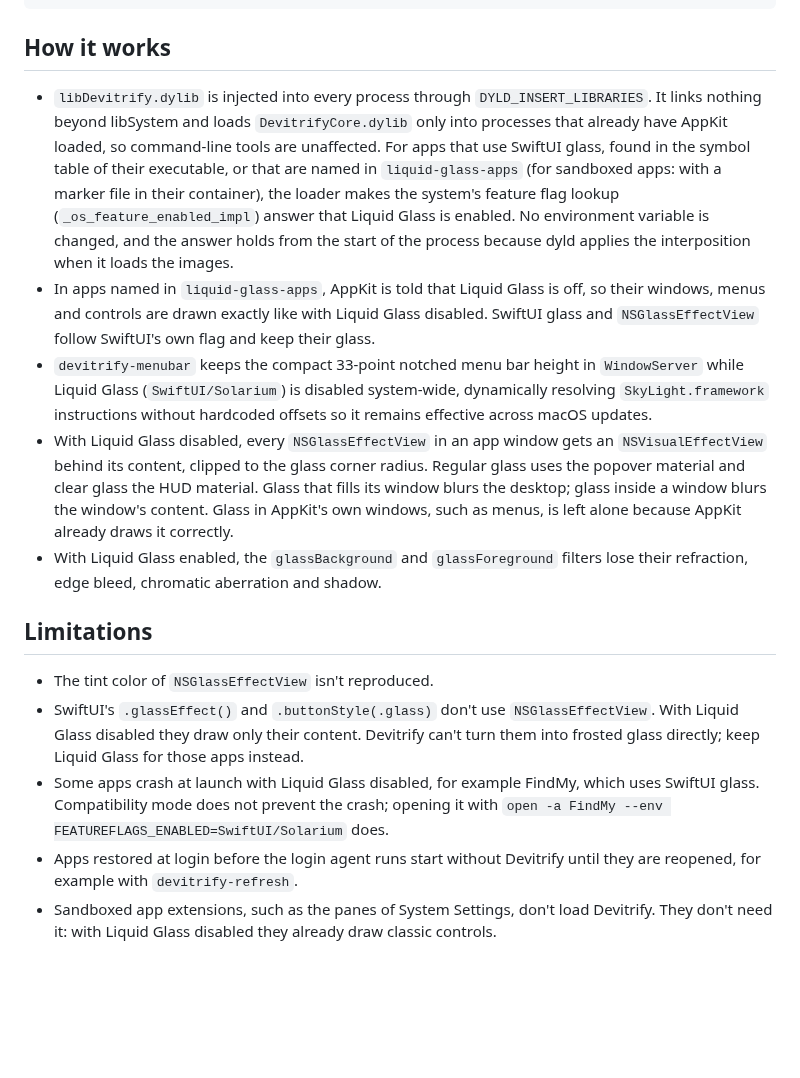
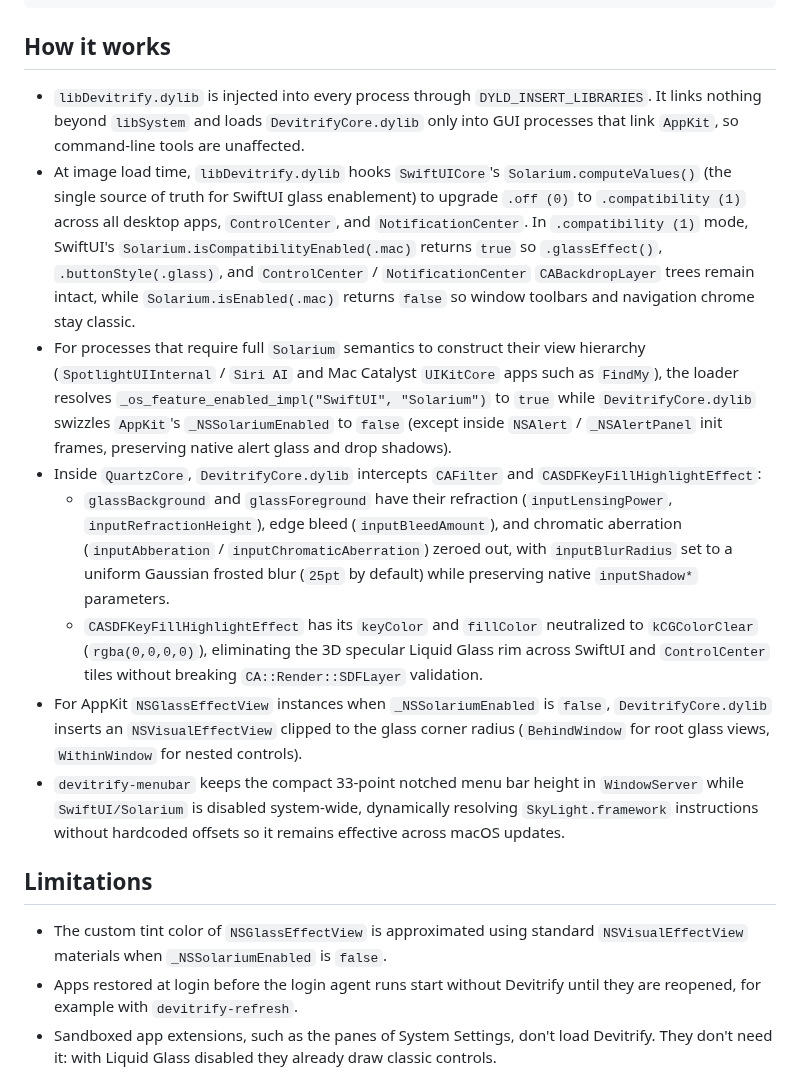
Before and after one commit to AotianNeo/Devitrify, a Markdown page: README.md, the part around one of its changes. GitHub-like rendering; blank space fills up the shorter version.

````diff
--- a/README.md
+++ b/README.md
@@ -87,15 +86,16 @@ echo off > ~/Library/Containers/com.apple.calculator/Data/Library/Application\ S
 ```
 
 ## How it works
-- `libDevitrify.dylib` is injected into every process through `DYLD_INSERT_LIBRARIES`. It links nothing beyond libSystem and loads `DevitrifyCore.dylib` only into processes that already have AppKit loaded, so command-line tools are unaffected. For apps that use SwiftUI glass, found in the symbol table of their executable, or that are named in `liquid-glass-apps` (for sandboxed apps: with a marker file in their container), the loader makes the system's feature flag lookup (`_os_feature_enabled_impl`) answer that Liquid Glass is enabled. No environment variable is changed, and the answer holds from the start of the process because dyld applies the interposition when it loads the images.
-- In apps named in `liquid-glass-apps`, AppKit is told that Liquid Glass is off, so their windows, menus and controls are drawn exactly like with Liquid Glass disabled. SwiftUI glass and `NSGlassEffectView` follow SwiftUI's own flag and keep their glass.
-- `devitrify-menubar` keeps the compact 33-point notched menu bar height in `WindowServer` while Liquid Glass (`SwiftUI/Solarium`) is disabled system-wide, dynamically resolving `SkyLight.framework` instructions without hardcoded offsets so it remains effective across macOS updates.
-- With Liquid Glass disabled, every `NSGlassEffectView` in an app window gets an `NSVisualEffectView` behind its content, clipped to the glass corner radius. Regular glass uses the popover material and clear glass the HUD material. Glass that fills its window blurs the desktop; glass inside a window blurs the window's content. Glass in AppKit's own windows, such as menus, is left alone because AppKit already draws it correctly.
-- With Liquid Glass enabled, the `glassBackground` and `glassForeground` filters lose their refraction, edge bleed, chromatic aberration and shadow.
+- `libDevitrify.dylib` is injected into every process through `DYLD_INSERT_LIBRARIES`. It links nothing beyond `libSystem` and loads `DevitrifyCore.dylib` only into GUI processes that link `AppKit`, so command-line tools are unaffected.
+- At image load time, `libDevitrify.dylib` hooks `SwiftUICore`'s `Solarium.computeValues()` (the single source of truth for SwiftUI glass enablement) to upgrade `.off (0)` to `.compatibility (1)` across all desktop apps, `ControlCenter`, and `NotificationCenter`. In `.compatibility (1)` mode, SwiftUI's `Solarium.isCompatibilityEnabled(.mac)` returns `true` so `.glassEffect()`, `.buttonStyle(.glass)`, and `ControlCenter` / `NotificationCenter` `CABackdropLayer` trees remain intact, while `Solarium.isEnabled(.mac)` returns `false` so window toolbars and navigation chrome stay classic.
+- For processes that require full `Solarium` semantics to construct their view hierarchy (`SpotlightUIInternal` / `Siri AI` and Mac Catalyst `UIKitCore` apps such as `FindMy`), the loader resolves `_os_feature_enabled_impl("SwiftUI", "Solarium")` to `true` while `DevitrifyCore.dylib` swizzles `AppKit`'s `_NSSolariumEnabled` to `false` (except inside `NSAlert` / `_NSAlertPanel` init frames, preserving native alert glass and drop shadows).
+- Inside `QuartzCore`, `DevitrifyCore.dylib` intercepts `CAFilter` and `CASDFKeyFillHighlightEffect`:
+  - `glassBackground` and `glassForeground` have their refraction (`inputLensingPower`, `inputRefractionHeight`), edge bleed (`inputBleedAmount`), and chromatic aberration (`inputAbberation` / `inputChromaticAberration`) zeroed out, with `inputBlurRadius` set to a uniform Gaussian frosted blur (`25pt` by default) while preserving native `inputShadow*` parameters.
+  - `CASDFKeyFillHighlightEffect` has its `keyColor` and `fillColor` neutralized to `kCGColorClear` (`rgba(0,0,0,0)`), eliminating the 3D specular Liquid Glass rim across SwiftUI and `ControlCenter` tiles without breaking `CA::Render::SDFLayer` validation.
+- For AppKit `NSGlassEffectView` instances when `_NSSolariumEnabled` is `false`, `DevitrifyCore.dylib` inserts an `NSVisualEffectView` clipped to the glass corner radius (`BehindWindow` for root glass views, `WithinWindow` for nested controls).
+- `devitrify-menubar` keeps the compact 33-point notched menu bar height in `WindowServer` while `SwiftUI/Solarium` is disabled system-wide, dynamically resolving `SkyLight.framework` instructions without hardcoded offsets so it remains effective across macOS updates.
 
 ## Limitations
-- The tint color of `NSGlassEffectView` isn't reproduced.
-- SwiftUI's `.glassEffect()` and `.buttonStyle(.glass)` don't use `NSGlassEffectView`. With Liquid Glass disabled they draw only their content. Devitrify can't turn them into frosted glass directly; keep Liquid Glass for those apps instead.
-- Some apps crash at launch with Liquid Glass disabled, for example FindMy, which uses SwiftUI glass. Compatibility mode does not prevent the crash; opening it with `open -a FindMy --env FEATUREFLAGS_ENABLED=SwiftUI/Solarium` does.
+- The custom tint color of `NSGlassEffectView` is approximated using standard `NSVisualEffectView` materials when `_NSSolariumEnabled` is `false`.
 - Apps restored at login before the login agent runs start without Devitrify until they are reopened, for example with `devitrify-refresh`.
 - Sandboxed app extensions, such as the panes of System Settings, don't load Devitrify. They don't need it: with Liquid Glass disabled they already draw classic controls.
````
Also changed, not shown: other parts of README.md (+6 -7 lines), assets/showcase.png (added), 1 other file.
